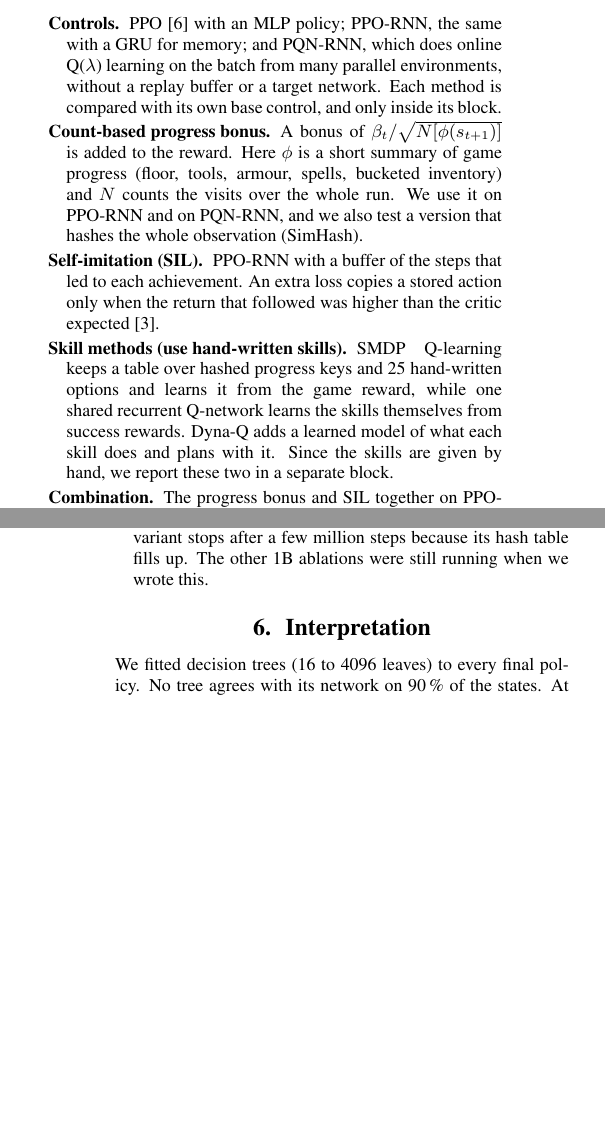
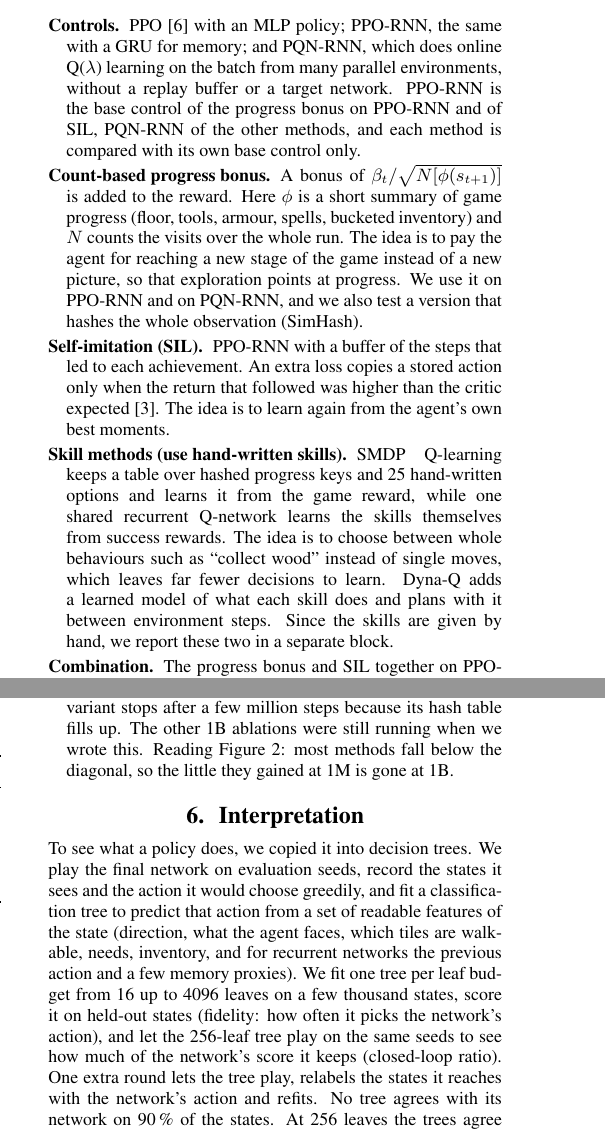
Before and after one commit to Pawlo77/rl-craftmax, a LaTeX paper (report/report.tex): two parts of the columns of pages 1 and 3 of 4, joined at a grey line, cut so that both start at the same text, the shorter picture padded with empty space. Compiled offline with pdfLaTeX.

Commit message:
docs: add method intuition, reading notes and the tree protocol
Each method gets a sentence on the idea behind it, the results and figures say what to read from them, the interpretation explains how the trees were trained, and the checkpoint summary no longer mentions a vertical Short.

```diff
--- a/report/report.tex
+++ b/report/report.tex
@@ -88,10 +88,10 @@ The Craftax paper \cite{matthews2024craftax} reports PPO, a recurrent PPO and th
 \section{Methods}
 
 \begin{description}
-\item[Controls.] PPO \cite{schulman2017proximal} with an MLP policy; PPO-RNN, the same with a GRU for memory; and PQN-RNN, which does online Q($\lambda$) learning on the batch from many parallel environments, without a replay buffer or a target network. Each method is compared with its own base control, and only inside its block.
-\item[Count-based progress bonus.] A bonus of $\beta_t/\sqrt{N[\phi(s_{t+1})]}$ is added to the reward. Here $\phi$ is a short summary of game progress (floor, tools, armour, spells, bucketed inventory) and $N$ counts the visits over the whole run. We use it on PPO-RNN and on PQN-RNN, and we also test a version that hashes the whole observation (SimHash).
-\item[Self-imitation (SIL).] PPO-RNN with a buffer of the steps that led to each achievement. An extra loss copies a stored action only when the return that followed was higher than the critic expected \cite{oh2018self}.
-\item[Skill methods (use hand-written skills).] SMDP Q-learning keeps a table over hashed progress keys and 25 hand-written options and learns it from the game reward, while one shared recurrent Q-network learns the skills themselves from success rewards. Dyna-Q adds a learned model of what each skill does and plans with it. Since the skills are given by hand, we report these two in a separate block.
+\item[Controls.] PPO \cite{schulman2017proximal} with an MLP policy; PPO-RNN, the same with a GRU for memory; and PQN-RNN, which does online Q($\lambda$) learning on the batch from many parallel environments, without a replay buffer or a target network. PPO-RNN is the base control of the progress bonus on PPO-RNN and of SIL, PQN-RNN of the other methods, and each method is compared with its own base control only.
+\item[Count-based progress bonus.] A bonus of $\beta_t/\sqrt{N[\phi(s_{t+1})]}$ is added to the reward. Here $\phi$ is a short summary of game progress (floor, tools, armour, spells, bucketed inventory) and $N$ counts the visits over the whole run. The idea is to pay the agent for reaching a new stage of the game instead of a new picture, so that exploration points at progress. We use it on PPO-RNN and on PQN-RNN, and we also test a version that hashes the whole observation (SimHash).
+\item[Self-imitation (SIL).] PPO-RNN with a buffer of the steps that led to each achievement. An extra loss copies a stored action only when the return that followed was higher than the critic expected \cite{oh2018self}. The idea is to learn again from the agent's own best moments.
+\item[Skill methods (use hand-written skills).] SMDP Q-learning keeps a table over hashed progress keys and 25 hand-written options and learns it from the game reward, while one shared recurrent Q-network learns the skills themselves from success rewards. The idea is to choose between whole behaviours such as ``collect wood'' instead of single moves, which leaves far fewer decisions to learn. Dyna-Q adds a learned model of what each skill does and plans with it between environment steps. Since the skills are given by hand, we report these two in a separate block.
 \item[Combination.] The progress bonus and SIL together on PPO-RNN. They are the two best compatible methods by the rank rule that uses both budgets, and the check at 1B gave the same pair.
 \end{description}
 
@@ -151,3 +150,4 @@ Table~\ref{tab:main} gives the scores.
+\item[At 1B.] All agents score several times higher and the order changes (Fig.~\ref{fig:scale}). PQN-RNN is now close to PPO-RNN (\scoreOneBPqnRnn\ against \scoreOneBPpoRnn), PPO is well behind (\scoreOneBPpo), and the skill methods are still last (Dyna-Q \scoreOneBDynaQ, SMDP \scoreOneBSmdpSkills). The 1M and 1B means of the nine methods have a Spearman correlation of \scaleSpearman\ (95\,\% CI \scaleSpearmanLo\ to \scaleSpearmanHi). The advantages from 1M do not carry over: the bonus on PQN-RNN gains \scaleGainOneMCountBonusPqnRnn\,\% over its control at 1M and \scaleGainOneBCountBonusPqnRnn\,\% at 1B, and SIL goes from \scaleGainOneMSil\,\% to \scaleGainOneBSil\,\% (a change of \scaleChangeSil, the only change whose interval excludes zero). With three seeds a gap below about one point cannot be resolved, which does not mean the two methods are equal. Table~\ref{tab:repro} compares the controls with the published scores. All of them are inside the acceptance band except PPO-RNN at 1B, which is \gateGapOneBPpoRnn\ above the published \gatePubOneBPpoRnn\,\%; we did not find out why. PPO, PPO-RNN and PQN-RNN stop improving in the last fifth of the budget on all three seeds, while SIL and the combination do not. The share of the budget that a method needs to reach 90\,\% of its final score also moves for most methods (Fig.~\ref{fig:scale}, right). Table~\ref{tab:abl} lists the ablations at 1M: the SimHash variant of the progress bonus (\scoreOneMCountBonusPpoRnnSimHash) and every ablation of the skill methods are below their full versions, and the buffer layout of SIL makes no difference (\scoreOneMSilSingleBuffer\ against \scoreOneMSil). At 1B the SimHash variant stops after a few million steps because its hash table fills up. The other 1B ablations were still running when we wrote this. Reading Figure~\ref{fig:scale}: most methods fall below the diagonal, so the little they gained at 1M is gone at 1B.
 \end{description}
 
 
@@ -155,7 +155,7 @@ Table~\ref{tab:main} gives the scores.
 
 \section{Interpretation}
 
-We fitted decision trees (16 to 4096 leaves) to every final policy. No tree agrees with its network on 90\,\% of the states. At 256 leaves the trees agree more with the 1B networks than with the 1M ones (PPO-RNN: \fidTwoFiftySixOneMPpoRnn\ at 1M, \fidTwoFiftySixOneBPpoRnn\ at 1B), but when they act themselves they keep only a small part of the network's score (closed-loop ratio of PPO-RNN \closedLoopOneBPpoRnn\ at 1B and \closedLoopOneMPpoRnn\ at 1M). So agreement on logged states does not say much about how a policy plays. The leading features of the trees also change with the budget. At 1M they are the previous action and the distances to water and trees. At 1B, for every method without skills, they are the facing direction, then whether the agent is asleep and whether the next tile is walkable, and a 16-leaf tree reads roughly as ``walk the way you face, act when blocked''. The skill methods rely on the previous action and on the block they face. Removing the memory features changes the 256-leaf fidelity only a little for the recurrent methods.
+To see what a policy does, we copied it into decision trees. We play the final network on evaluation seeds, record the states it sees and the action it would choose greedily, and fit a classification tree to predict that action from a set of readable features of the state (direction, what the agent faces, which tiles are walkable, needs, inventory, and for recurrent networks the previous action and a few memory proxies). We fit one tree per leaf budget from 16 up to 4096 leaves on a few thousand states, score it on held-out states (fidelity: how often it picks the network's action), and let the 256-leaf tree play on the same seeds to see how much of the network's score it keeps (closed-loop ratio). One extra round lets the tree play, relabels the states it reaches with the network's action and refits. No tree agrees with its network on 90\,\% of the states. At 256 leaves the trees agree more with the 1B networks than with the 1M ones (PPO-RNN: \fidTwoFiftySixOneMPpoRnn\ at 1M, \fidTwoFiftySixOneBPpoRnn\ at 1B), but when they act themselves they keep only a small part of the network's score (closed-loop ratio of PPO-RNN \closedLoopOneBPpoRnn\ at 1B and \closedLoopOneMPpoRnn\ at 1M). So agreement on logged states does not say much about how a policy plays. The leading features of the trees also change with the budget. At 1M they are the previous action and the distances to water and trees. At 1B, for every method without skills, they are the facing direction, then whether the agent is asleep and whether the next tile is walkable, and a 16-leaf tree reads roughly as ``walk the way you face, act when blocked''. The skill methods rely on the previous action and on the block they face. Removing the memory features changes the 256-leaf fidelity only a little for the recurrent methods.
 
 \section{Discussion and conclusion}
 
```
Also changed, not shown: report/checkpoint.tex (+1 -1 lines), report/report.pdf, report/report.tex (8 more changed lines).
